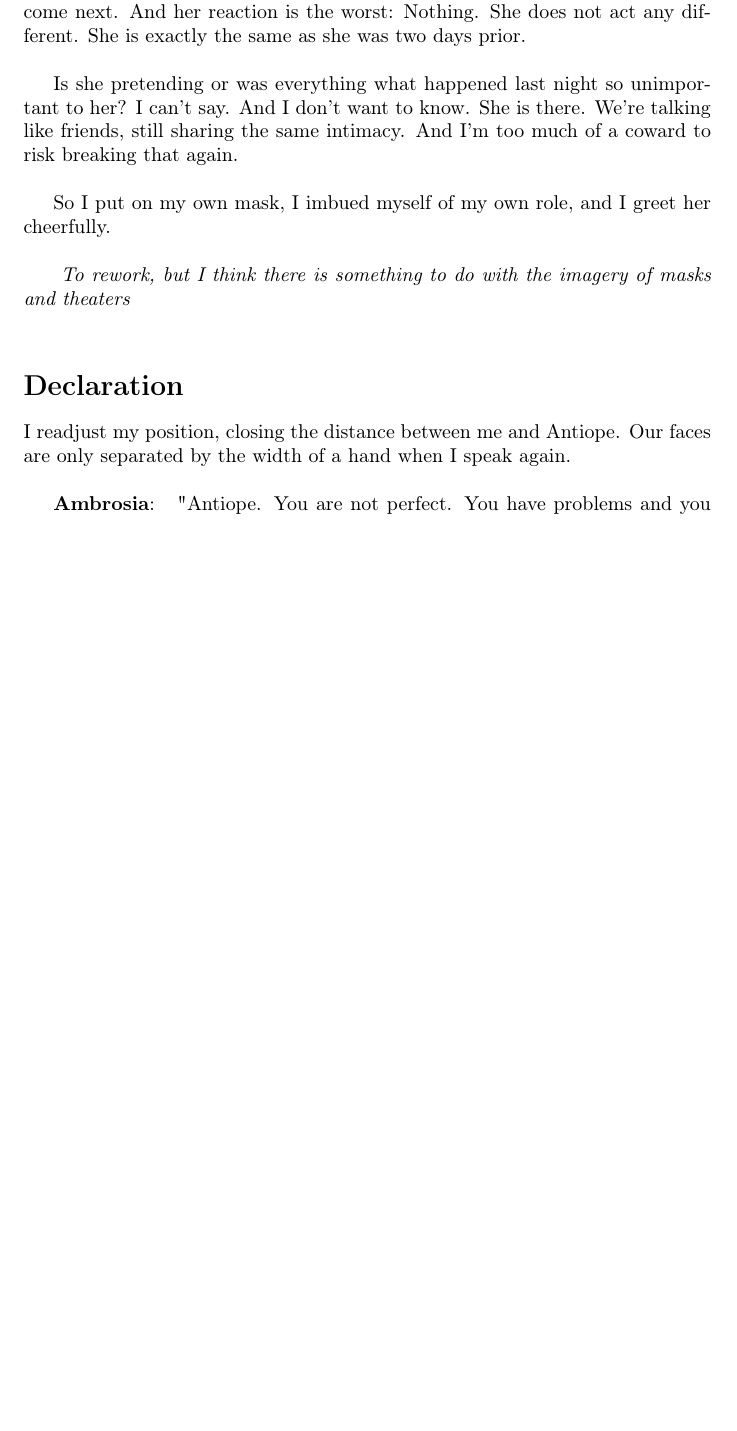
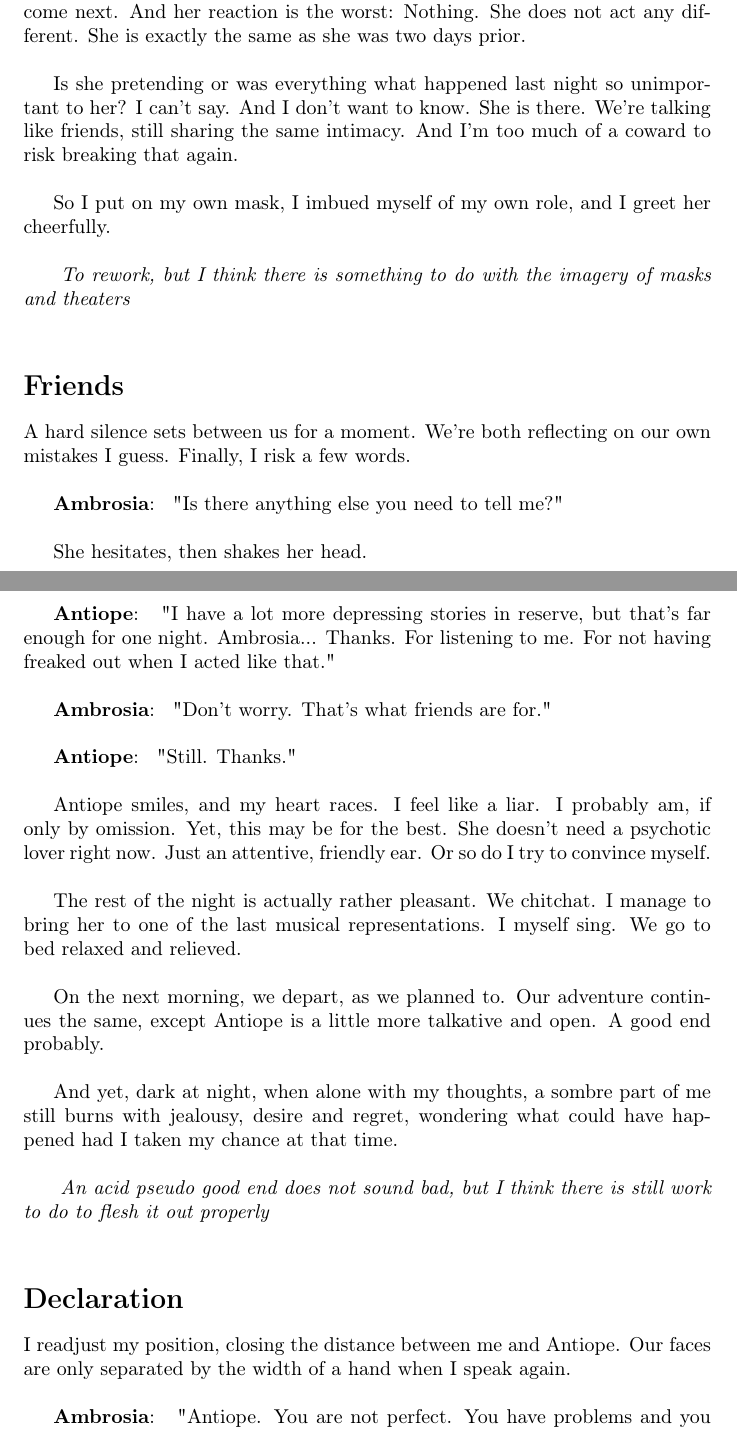
Before and after one commit to ceithir/melos, a LaTeX document (text/draft.tex): part of page 18 of 20 before the commit and two parts of pages 18 and 19 of 21 after it, the two joined at a grey line, cut so that both start at the same text, the shorter picture padded with empty space. Compiled offline with pdfLaTeX.

Commit message:
First draft of the "friends" ending

```diff
--- a/text/draft.tex
+++ b/text/draft.tex
@@ -619,6 +619,32 @@ So I put on my own mask, I imbued myself of my own role, and I greet her cheerfu
 
 \dcomment{
 	To rework, but I think there is something to do with the imagery of masks and theaters
+}
+
+\gsection{Friends}
+
+A hard silence sets between us for a moment. We're both reflecting on our own mistakes I guess. Finally, I risk a few words.\\
+
+\speaker{Ambrosia} "Is there anything else you need to tell me?"\\
+
+She hesitates, then shakes her head.
+
+\speaker{Antiope} "I have a lot more depressing stories in reserve, but that's far enough for one night. Ambrosia... Thanks. For listening to me. For not having freaked out when I acted like that."\\
+
+\speaker{Ambrosia} "Don't worry. That's what friends are for."\\
+
+\speaker{Antiope} "Still. Thanks."\\
+
+Antiope smiles, and my heart races. I feel like a liar. I probably am, if only by omission. Yet, this may be for the best. She doesn't need a psychotic lover right now. Just an attentive, friendly ear. Or so do I try to convince myself.\\
+
+The rest of the night is actually rather pleasant. We chitchat. I manage to bring her to one of the last musical representations. I myself sing. We go to bed relaxed and relieved.\\
+
+On the next morning, we depart, as we planned to. Our adventure continues the same, except Antiope is a little more talkative and open. A good end probably.\\
+
+And yet, dark at night, when alone with my thoughts, a sombre part of me still burns with jealousy, desire and regret, wondering what could have happened had I taken my chance at that time.\\
+
+\dcomment{
+	An acid pseudo good end does not sound bad, but I think there is still work to do to flesh it out properly
 }
 
 \gsection{Declaration}
```
Also changed, not shown: CHANGELOG_Skarn.txt, text/draft.pdf, text/draft.tex (2 more changed lines).
